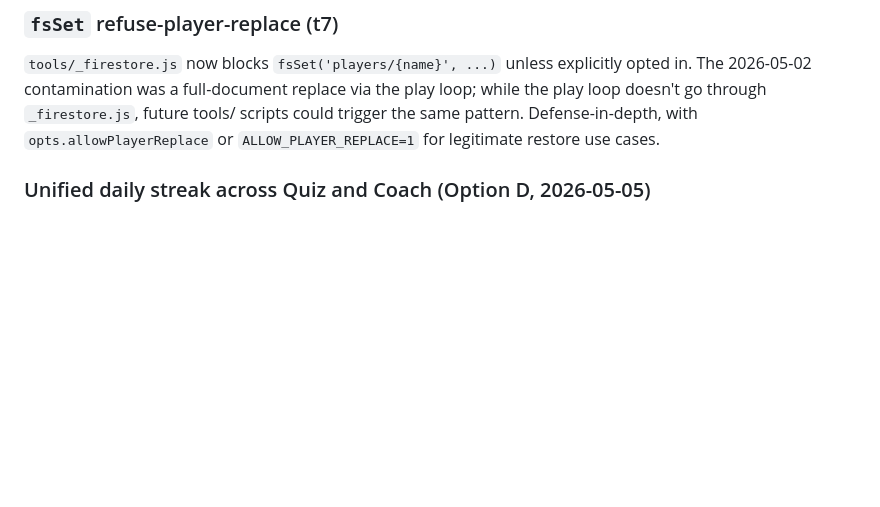
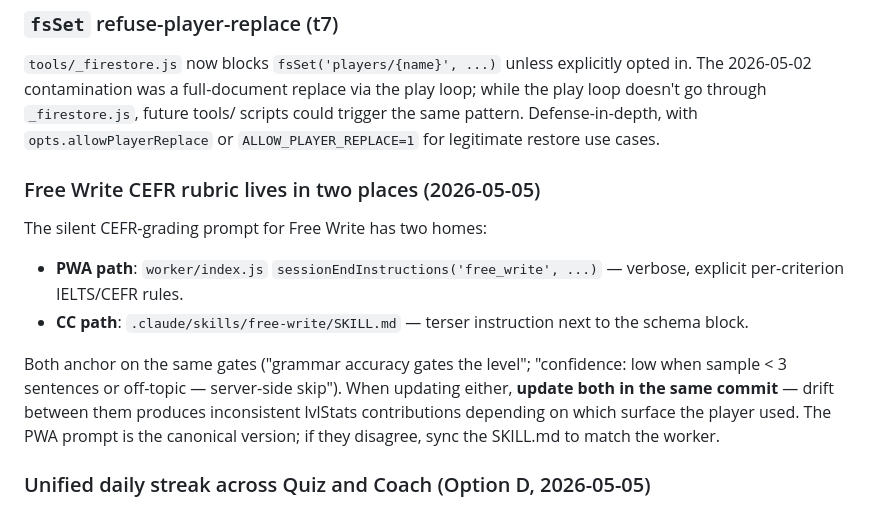
Before and after one commit to ArtemSeliverstov/english-quiz, a Markdown page: references/design-decisions.md, the part around the change. Rendered like a GitHub page; blank space fills up the shorter version.

Commit message:
docs: note Free Write rubric lives in two places (worker + skill)
Both must be kept in sync; PWA worker prompt is canonical.

🤖 Generated with Claude Code

```diff
--- a/references/design-decisions.md
+++ b/references/design-decisions.md
@@ -54,6 +54,13 @@ GHA backup workflow runs daily (was weekly), captures full subcollections (was p
 
 ### `fsSet` refuse-player-replace (t7)
 `tools/_firestore.js` now blocks `fsSet('players/{name}', ...)` unless explicitly opted in. The 2026-05-02 contamination was a full-document replace via the play loop; while the play loop doesn't go through `_firestore.js`, future tools/ scripts could trigger the same pattern. Defense-in-depth, with `opts.allowPlayerReplace` or `ALLOW_PLAYER_REPLACE=1` for legitimate restore use cases.
+
+### Free Write CEFR rubric lives in two places (2026-05-05)
+The silent CEFR-grading prompt for Free Write has two homes:
+- **PWA path**: `worker/index.js` `sessionEndInstructions('free_write', ...)` — verbose, explicit per-criterion IELTS/CEFR rules.
+- **CC path**: `.claude/skills/free-write/SKILL.md` — terser instruction next to the schema block.
+
+Both anchor on the same gates ("grammar accuracy gates the level"; "confidence: low when sample < 3 sentences or off-topic — server-side skip"). When updating either, **update both in the same commit** — drift between them produces inconsistent lvlStats contributions depending on which surface the player used. The PWA prompt is the canonical version; if they disagree, sync the SKILL.md to match the worker.
 
 ### Unified daily streak across Quiz and Coach (Option D, 2026-05-05)
 The two surfaces stay separate (two CTAs, distinct exercise types, separate subcollections — Quiz exercises recognition/controlled form, Coach exercises pushed output / Free Write). But `lastPlayedDate`, `currentStreak`, `longestStreak` are **shared** — any practice surface counts toward the same daily streak.
```
